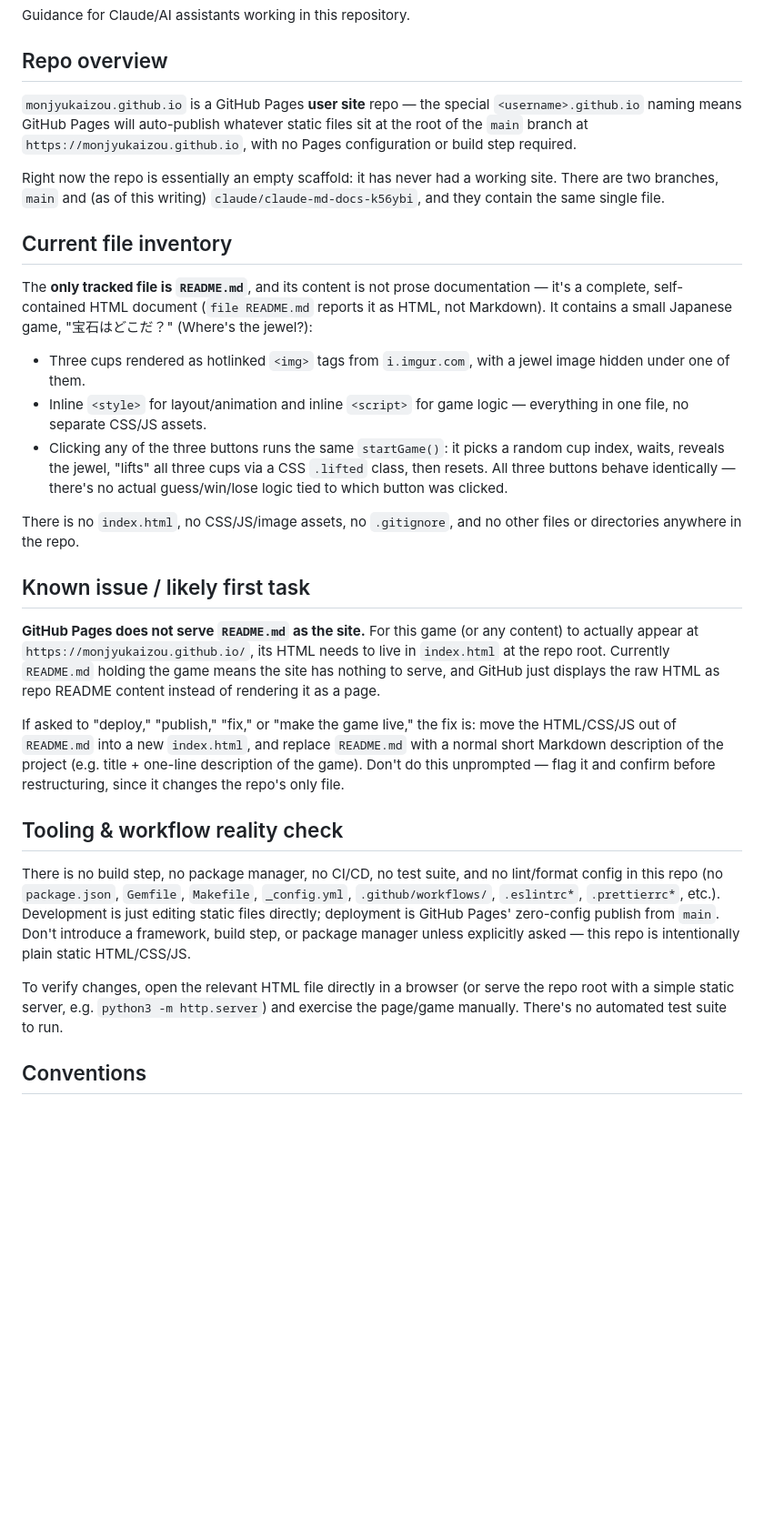
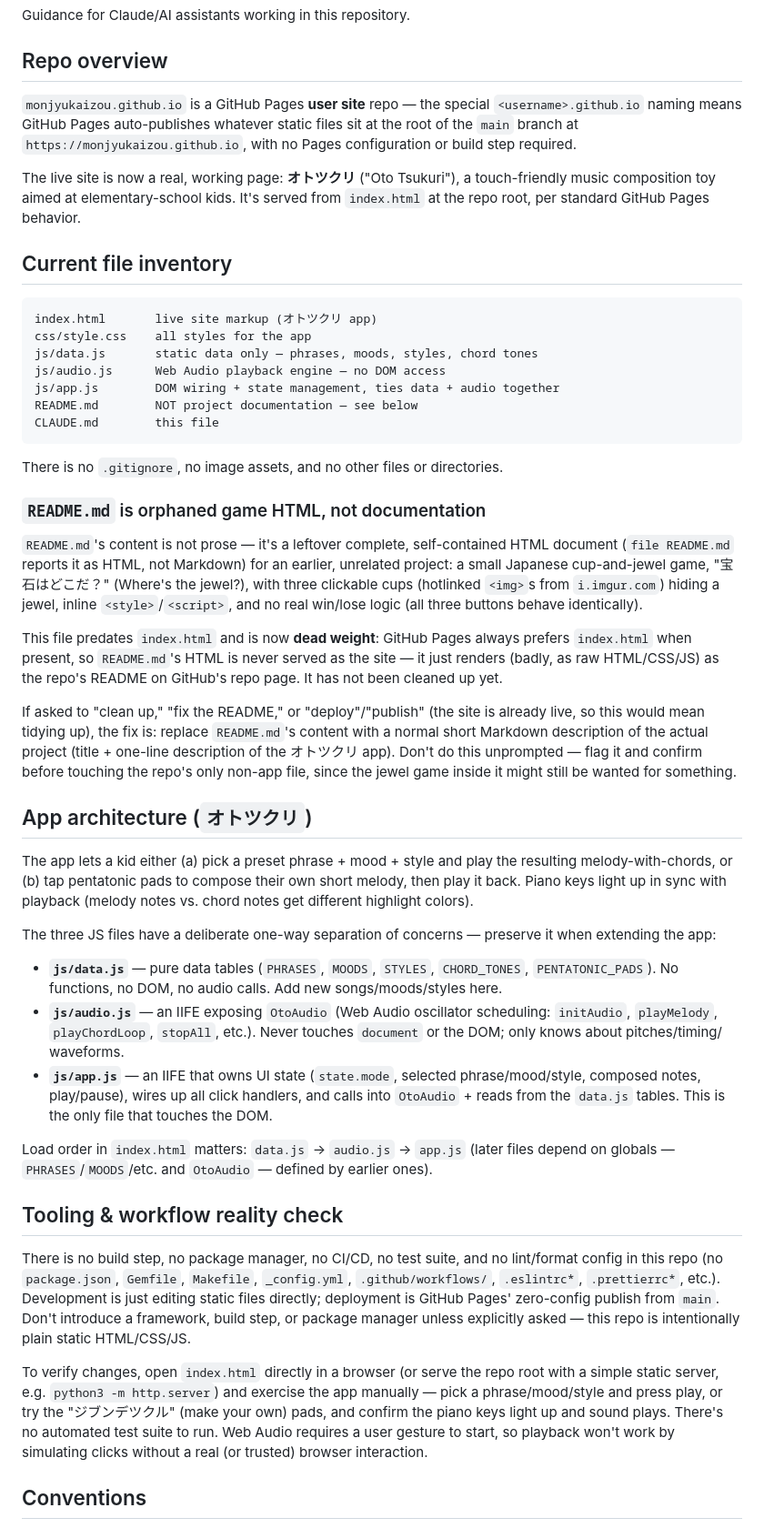
Before and after one commit to monjyukaizou/monjyukaizou.github.io, a Markdown page: CLAUDE.md, the part around one of its changes. Shown at 91% size. Rendered like a GitHub page; blank space fills up the shorter version.

Commit message:
Update CLAUDE.md to reflect current music app and orphaned README

````diff
--- a/CLAUDE.md
+++ b/CLAUDE.md
@@ -5,48 +5,76 @@ Guidance for Claude/AI assistants working in this repository.
 ## Repo overview
 
 `monjyukaizou.github.io` is a GitHub Pages **user site** repo — the special
-`<username>.github.io` naming means GitHub Pages will auto-publish whatever
+`<username>.github.io` naming means GitHub Pages auto-publishes whatever
 static files sit at the root of the `main` branch at
 `https://monjyukaizou.github.io`, with no Pages configuration or build step
 required.
 
-Right now the repo is essentially an empty scaffold: it has never had a
-working site. There are two branches, `main` and (as of this writing)
-`claude/claude-md-docs-k56ybi`, and they contain the same single file.
+The live site is now a real, working page: **オトツクリ** ("Oto Tsukuri"),
+a touch-friendly music composition toy aimed at elementary-school kids. It's
+served from `index.html` at the repo root, per standard GitHub Pages
+behavior.
 
 ## Current file inventory
 
-The **only tracked file is `README.md`**, and its content is not prose
-documentation — it's a complete, self-contained HTML document (`file
-README.md` reports it as HTML, not Markdown). It contains a small Japanese
-game, "宝石はどこだ？" (Where's the jewel?):
+```
+index.html       live site markup (オトツクリ app)
+css/style.css    all styles for the app
+js/data.js       static data only — phrases, moods, styles, chord tones
+js/audio.js      Web Audio playback engine — no DOM access
+js/app.js        DOM wiring + state management, ties data + audio together
+README.md        NOT project documentation — see below
+CLAUDE.md        this file
+```
 
-- Three cups rendered as hotlinked `<img>` tags from `i.imgur.com`, with a
-  jewel image hidden under one of them.
-- Inline `<style>` for layout/animation and inline `<script>` for game logic
-  — everything in one file, no separate CSS/JS assets.
-- Clicking any of the three buttons runs the same `startGame()`: it picks a
-  random cup index, waits, reveals the jewel, "lifts" all three cups via a
-  CSS `.lifted` class, then resets. All three buttons behave identically —
-  there's no actual guess/win/lose logic tied to which button was clicked.
+There is no `.gitignore`, no image assets, and no other files or directories.
 
-There is no `index.html`, no CSS/JS/image assets, no `.gitignore`, and no
-other files or directories anywhere in the repo.
+### `README.md` is orphaned game HTML, not documentation
 
-## Known issue / likely first task
+`README.md`'s content is not prose — it's a leftover complete, self-contained
+HTML document (`file README.md` reports it as HTML, not Markdown) for an
+earlier, unrelated project: a small Japanese cup-and-jewel game,
+"宝石はどこだ？" (Where's the jewel?), with three clickable cups (hotlinked
+`<img>`s from `i.imgur.com`) hiding a jewel, inline `<style>`/`<script>`, and
+no real win/lose logic (all three buttons behave identically).
 
-**GitHub Pages does not serve `README.md` as the site.** For this game (or
-any content) to actually appear at `https://monjyukaizou.github.io/`, its
-HTML needs to live in `index.html` at the repo root. Currently `README.md`
-holding the game means the site has nothing to serve, and GitHub just
-displays the raw HTML as repo README content instead of rendering it as a
-page.
+This file predates `index.html` and is now **dead weight**: GitHub Pages
+always prefers `index.html` when present, so `README.md`'s HTML is never
+served as the site — it just renders (badly, as raw HTML/CSS/JS) as the repo's
+README on GitHub's repo page. It has not been cleaned up yet.
 
-If asked to "deploy," "publish," "fix," or "make the game live," the fix is:
-move the HTML/CSS/JS out of `README.md` into a new `index.html`, and replace
-`README.md` with a normal short Markdown description of the project (e.g.
-title + one-line description of the game). Don't do this unprompted — flag
-it and confirm before restructuring, since it changes the repo's only file.
+If asked to "clean up," "fix the README," or "deploy"/"publish" (the site is
+already live, so this would mean tidying up), the fix is: replace
+`README.md`'s content with a normal short Markdown description of the actual
+project (title + one-line description of the オトツクリ app). Don't do this
+unprompted — flag it and confirm before touching the repo's only non-app file,
+since the jewel game inside it might still be wanted for something.
+
+## App architecture (`オトツクリ`)
+
+The app lets a kid either (a) pick a preset phrase + mood + style and play
+the resulting melody-with-chords, or (b) tap pentatonic pads to compose their
+own short melody, then play it back. Piano keys light up in sync with
+playback (melody notes vs. chord notes get different highlight colors).
+
+The three JS files have a deliberate one-way separation of concerns — preserve
+it when extending the app:
+
+- **`js/data.js`** — pure data tables (`PHRASES`, `MOODS`, `STYLES`,
+  `CHORD_TONES`, `PENTATONIC_PADS`). No functions, no DOM, no audio calls.
+  Add new songs/moods/styles here.
+- **`js/audio.js`** — an IIFE exposing `OtoAudio` (Web Audio oscillator
+  scheduling: `initAudio`, `playMelody`, `playChordLoop`, `stopAll`, etc.).
+  Never touches `document` or the DOM; only knows about pitches/timing/
+  waveforms.
+- **`js/app.js`** — an IIFE that owns UI state (`state.mode`, selected
+  phrase/mood/style, composed notes, play/pause), wires up all click
+  handlers, and calls into `OtoAudio` + reads from the `data.js` tables. This
+  is the only file that touches the DOM.
+
+Load order in `index.html` matters: `data.js` → `audio.js` → `app.js`
+(later files depend on globals — `PHRASES`/`MOODS`/etc. and `OtoAudio` —
+defined by earlier ones).
 
 ## Tooling & workflow reality check
 
@@ -58,9 +86,13 @@ Pages' zero-config publish from `main`. Don't introduce a framework, build
 step, or package manager unless explicitly asked — this repo is intentionally
 plain static HTML/CSS/JS.
 
-To verify changes, open the relevant HTML file directly in a browser (or
-serve the repo root with a simple static server, e.g. `python3 -m http.server`)
-and exercise the page/game manually. There's no automated test suite to run.
+To verify changes, open `index.html` directly in a browser (or serve the
+repo root with a simple static server, e.g. `python3 -m http.server`) and
+exercise the app manually — pick a phrase/mood/style and press play, or try
+the "ジブンデツクル" (make your own) pads, and confirm the piano keys light up
+and sound plays. There's no automated test suite to run. Web Audio requires a
+user gesture to start, so playback won't work by simulating clicks without a
+real (or trusted) browser interaction.
 
 ## Conventions
 
````
Also changed, not shown: other parts of CLAUDE.md (+20 -14 lines).
